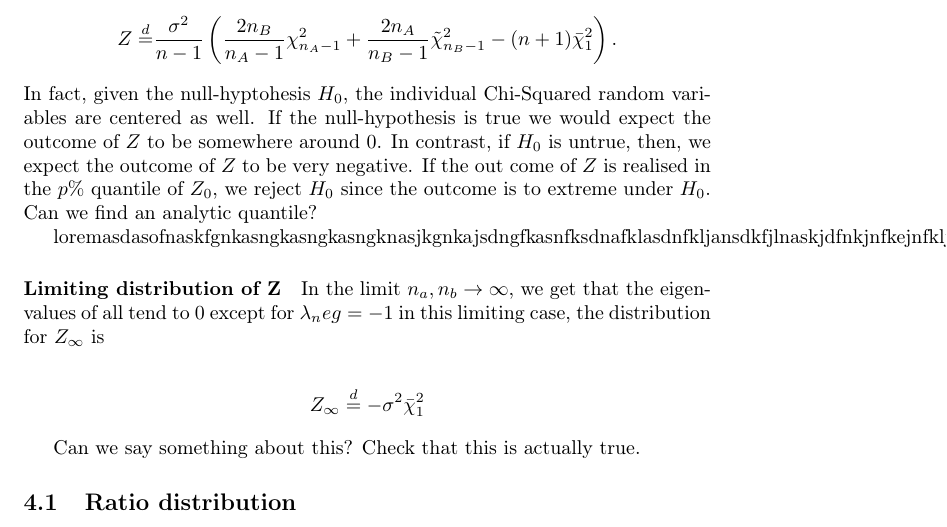
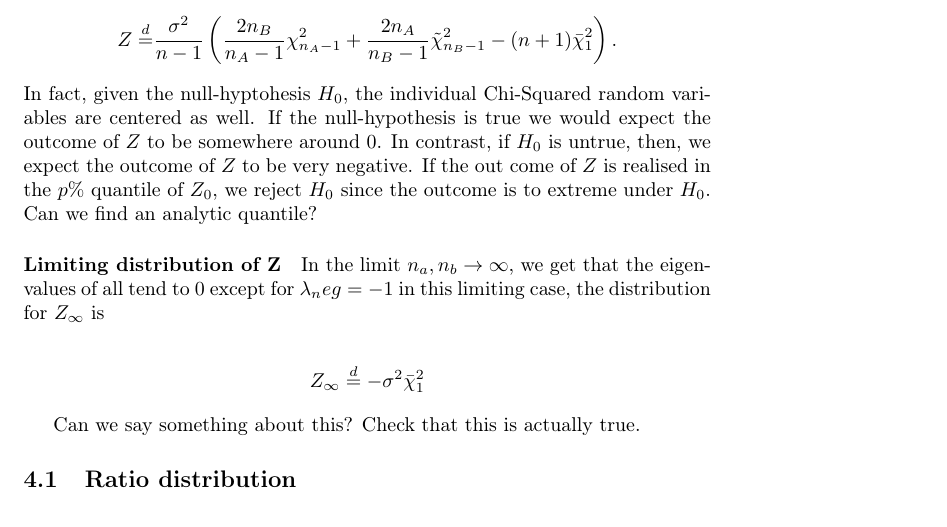
Before and after one commit to taariqnazar/pval-regularized-trees, a LaTeX document (notes.tex): part of page 8 of 9, cut so that both start at the same text. Compiled offline with pdfLaTeX.

Commit message:
cleared test

```diff
--- a/notes.tex
+++ b/notes.tex
@@ -505,8 +505,6 @@ outcome of $ Z $ to be very negative. If the out come of $ Z $ is realised in th
 under $ H_0 $. Can we find an analytic quantile?
 
 
-loremasdasofnaskfgnkasngkasngkasngknasjkgnkajsdngfkasnfksdnafklasdnfkljansdkfjlnaskjdfnkjnfkejnfkljwefwef
-
 \paragraph{Limiting distribution of Z}
 In the limit $ n_a, n_b \to \infty  $, we get that the eigenvalues of all tend
 to $ 0 $ except for $ \lambda_neg = -1 $ in this limiting case, the
```
